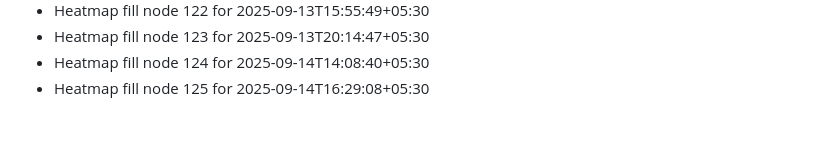
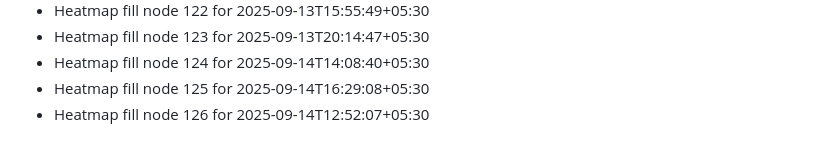
Before and after one commit to abhishekgupta2211/gym-fitness-website, a Markdown page: HEATMAP_FILL.md, the part around the change. GitHub-like rendering.

```diff
--- a/HEATMAP_FILL.md
+++ b/HEATMAP_FILL.md
@@ -123,3 +123,4 @@
 - Heatmap fill node 123 for 2025-09-13T20:14:47+05:30
 - Heatmap fill node 124 for 2025-09-14T14:08:40+05:30
 - Heatmap fill node 125 for 2025-09-14T16:29:08+05:30
+- Heatmap fill node 126 for 2025-09-14T12:52:07+05:30
```
Also changed, not shown: LIVE_ACTIVITY.md (+1 -0 lines).
